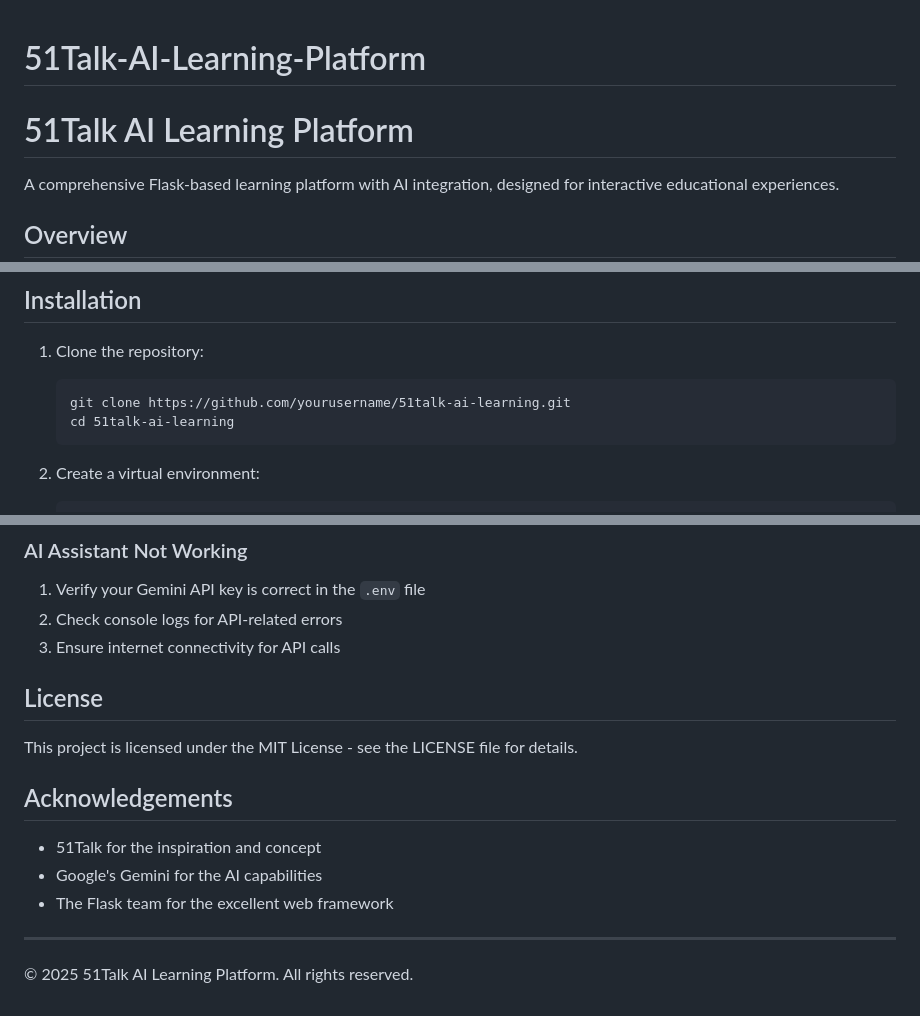
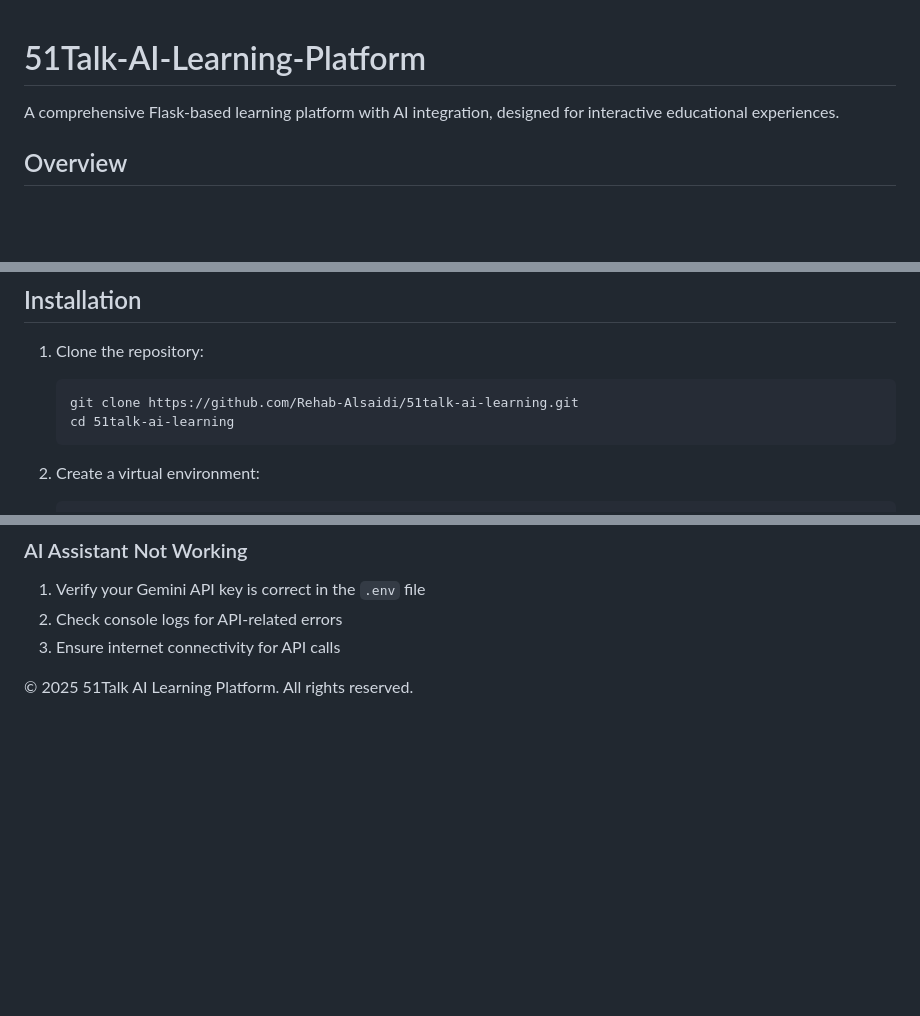
Before and after one commit to Rehab-Alsaidi/51Talk-AI-Learning-Platform, a Markdown page: README.md, 3 parts joined by grey strips. Rendered like a GitHub page; blank space fills up the shorter version.

````diff
--- a/README.md
+++ b/README.md
@@ -1,5 +1,4 @@
 # 51Talk-AI-Learning-Platform
-# 51Talk AI Learning Platform
 
 A comprehensive Flask-based learning platform with AI integration, designed for interactive educational experiences.
 
@@ -21,7 +20,7 @@ The 51Talk AI Learning Platform is a web application that provides a structured
 
 1. Clone the repository:
    ```
-   git clone https://github.com/yourusername/51talk-ai-learning.git
+   git clone https://github.com/Rehab-Alsaidi/51talk-ai-learning.git
    cd 51talk-ai-learning
    ```
 
@@ -143,16 +142,4 @@ If you encounter issues with file downloads in the admin panel:
 2. Check console logs for API-related errors
 3. Ensure internet connectivity for API calls
 
-## License
-
-This project is licensed under the MIT License - see the LICENSE file for details.
-
-## Acknowledgements
-
-- 51Talk for the inspiration and concept
-- Google's Gemini for the AI capabilities
-- The Flask team for the excellent web framework
-
----
-
 © 2025 51Talk AI Learning Platform. All rights reserved.
````
